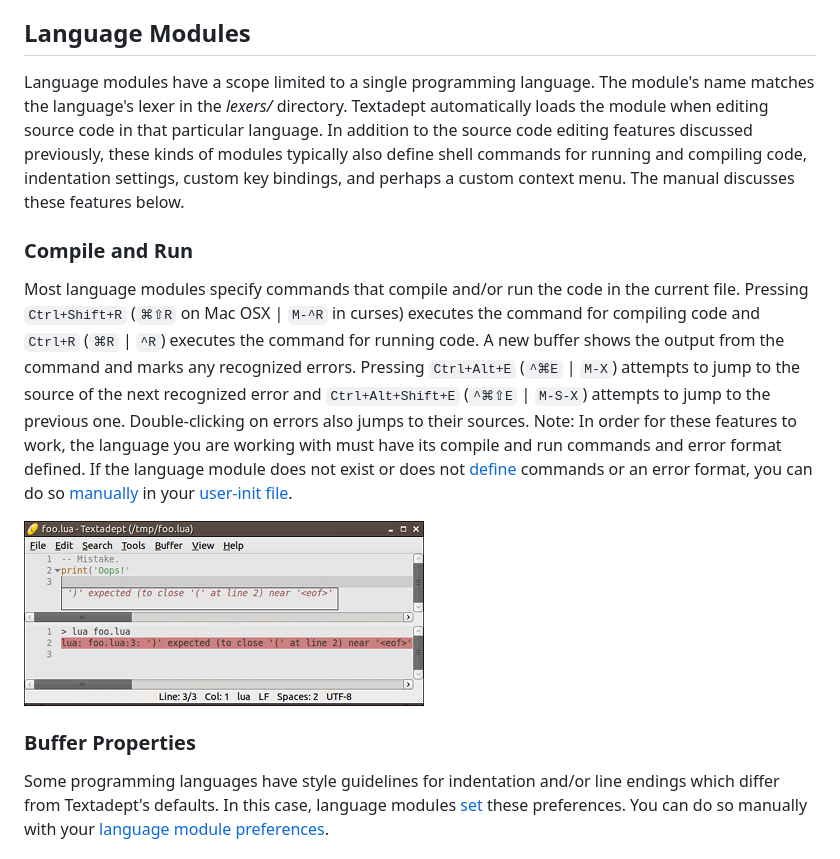
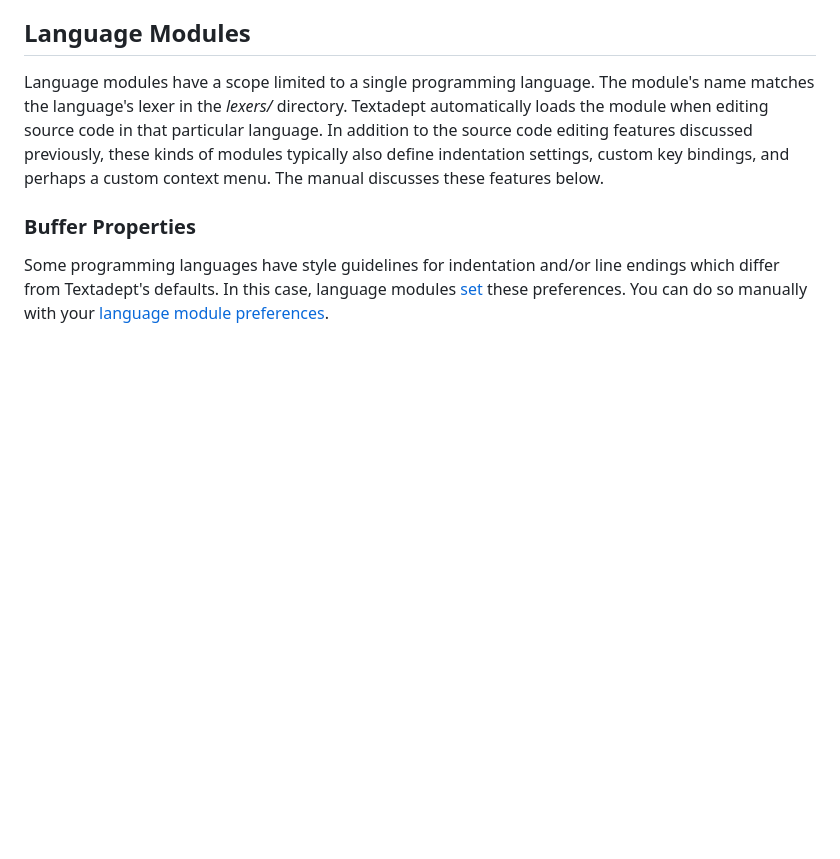
Before and after one commit to orbitalquark/textadept, a Markdown page: doc/07_Modules.md, the part around the change. GitHub-like rendering; pictures changed too: doc/images/runerror.png; blank space fills up the shorter version.

```diff
--- a/doc/07_Modules.md
+++ b/doc/07_Modules.md
@@ -19,29 +19,9 @@ Language modules have a scope limited to a single programming language. The
 module's name matches the language's lexer in the *lexers/* directory. Textadept
 automatically loads the module when editing source code in that particular
 language. In addition to the source code editing features discussed previously,
-these kinds of modules typically also define shell commands for running and
-compiling code, indentation settings, custom key bindings, and perhaps a custom
-context menu. The manual discusses these features below.
-
-### Compile and Run
-
-Most language modules specify commands that compile and/or run the code in the
-current file. Pressing `Ctrl+Shift+R` (`⌘⇧R` on Mac OSX | `M-^R` in curses)
-executes the command for compiling code and `Ctrl+R` (`⌘R` | `^R`) executes the
-command for running code. A new buffer shows the output from the command and
-marks any recognized errors. Pressing `Ctrl+Alt+E` (`^⌘E` | `M-X`) attempts to
-jump to the source of the next recognized error and `Ctrl+Alt+Shift+E` (`^⌘⇧E` |
-`M-S-X`) attempts to jump to the previous one. Double-clicking on errors also
-jumps to their sources. Note: In order for these features to work, the language
-you are working with must have its compile and run commands and error format
-defined. If the language module does not exist or does not [define][] commands
-or an error format, you can do so [manually][] in your [user-init file][].
-
-![Runtime Error](images/runerror.png)
-
-[define]: api/_M.html#Compile.and.Run
-[manually]: http://foicica.com/wiki/run-supplemental
-[user-init file]: 08_Preferences.html#User.Init
+these kinds of modules typically also define indentation settings, custom key
+bindings, and perhaps a custom context menu. The manual discusses these features
+below.
 
 ### Buffer Properties
 
```
Also changed, not shown: CHANGELOG.md (+2 -2 lines), doc/06_AdeptEditing.md (+21 -1 lines), 12 other files.
